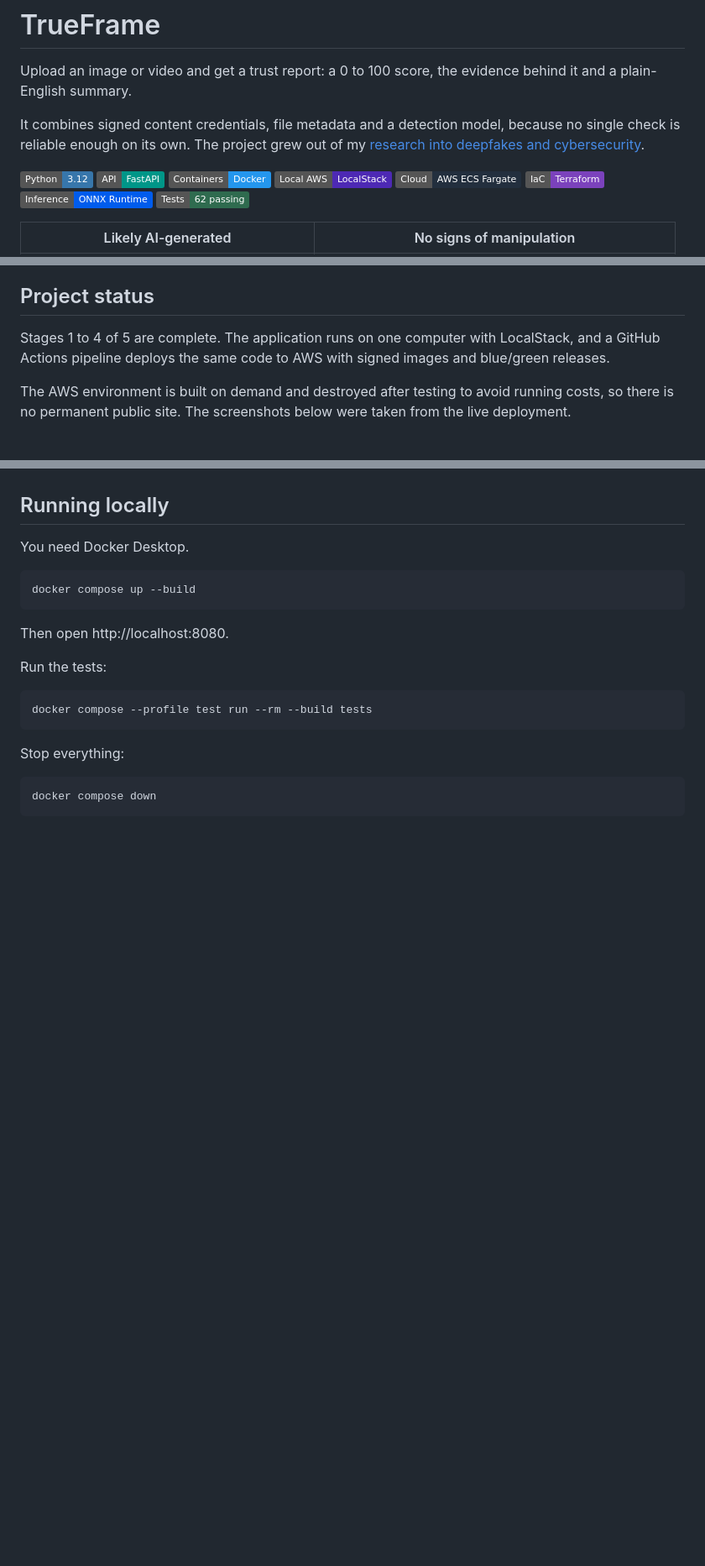
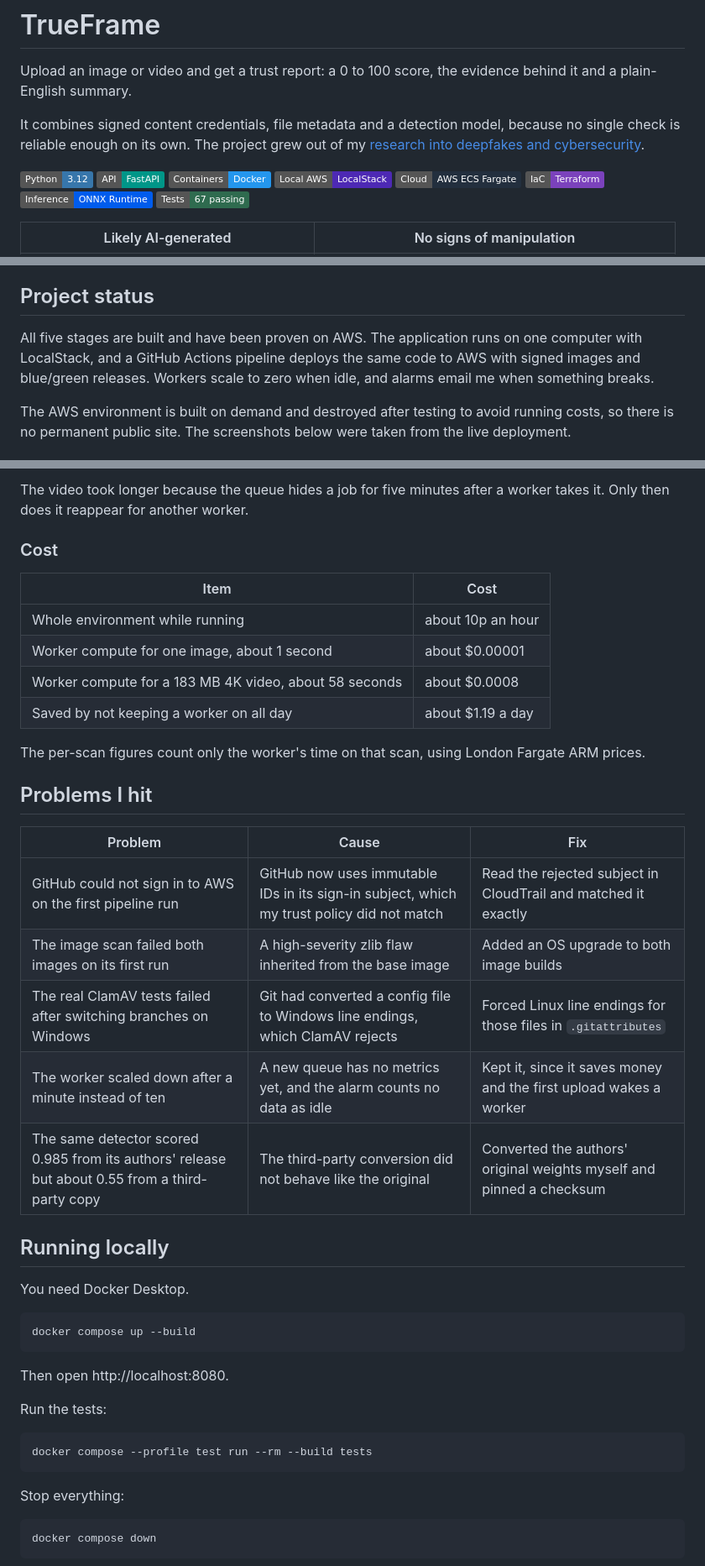
Before and after one commit to Jibraeeli/trueframe, a Markdown page: README.md, 3 parts joined by grey strips. Shown at 84% size. GitHub-like rendering; badges without logos; blank space fills up the shorter version.

Commit message:
Document operations results and problems solved

```diff
--- a/README.md
+++ b/README.md
@@ -11,7 +11,7 @@ It combines signed content credentials, file metadata and a detection model, bec
 ![AWS](https://img.shields.io/badge/Cloud-AWS_ECS_Fargate-232F3E)
 ![Terraform](https://img.shields.io/badge/IaC-Terraform-7B42BC?logo=terraform&logoColor=white)
 ![ONNX](https://img.shields.io/badge/Inference-ONNX_Runtime-005CED?logo=onnx&logoColor=white)
-![Tests](https://img.shields.io/badge/Tests-62_passing-2F6B4F?logo=pytest&logoColor=white)
+![Tests](https://img.shields.io/badge/Tests-67_passing-2F6B4F?logo=pytest&logoColor=white)
 
 | Likely AI-generated | No signs of manipulation |
 |---|---|
@@ -38,7 +40,7 @@ The face in the left report is labelled in its dataset as generated by StyleGAN.
 
 ## Project status
 
-Stages 1 to 4 of 5 are complete. The application runs on one computer with LocalStack, and a GitHub Actions pipeline deploys the same code to AWS with signed images and blue/green releases.
+All five stages are built and have been proven on AWS. The application runs on one computer with LocalStack, and a GitHub Actions pipeline deploys the same code to AWS with signed images and blue/green releases. Workers scale to zero when idle, and alarms email me when something breaks.
 
 The AWS environment is built on demand and destroyed after testing to avoid running costs, so there is no permanent public site. The screenshots below were taken from the live deployment.
 
@@ -129,3 +177,25 @@ The pipeline's image scan also earned its place on the first run: it failed both
+The video took longer because the queue hides a job for five minutes after a worker takes it. Only then does it reappear for another worker.
+
+### Cost
+
+| Item | Cost |
+|---|---|
+| Whole environment while running | about 10p an hour |
+| Worker compute for one image, about 1 second | about $0.00001 |
+| Worker compute for a 183 MB 4K video, about 58 seconds | about $0.0008 |
+| Saved by not keeping a worker on all day | about $1.19 a day |
+
+The per-scan figures count only the worker's time on that scan, using London Fargate ARM prices.
+
+## Problems I hit
+
+| Problem | Cause | Fix |
+|---|---|---|
+| GitHub could not sign in to AWS on the first pipeline run | GitHub now uses immutable IDs in its sign-in subject, which my trust policy did not match | Read the rejected subject in CloudTrail and matched it exactly |
+| The image scan failed both images on its first run | A high-severity zlib flaw inherited from the base image | Added an OS upgrade to both image builds |
+| The real ClamAV tests failed after switching branches on Windows | Git had converted a config file to Windows line endings, which ClamAV rejects | Forced Linux line endings for those files in `.gitattributes` |
+| The worker scaled down after a minute instead of ten | A new queue has no metrics yet, and the alarm counts no data as idle | Kept it, since it saves money and the first upload wakes a worker |
+| The same detector scored 0.985 from its authors' release but about 0.55 from a third-party copy | The third-party conversion did not behave like the original | Converted the authors' original weights myself and pinned a checksum |
 
 ## Running locally
 
```
Also changed, not shown: other parts of README.md (+56 -4 lines), docs/screenshots/dashboard.png (added).
